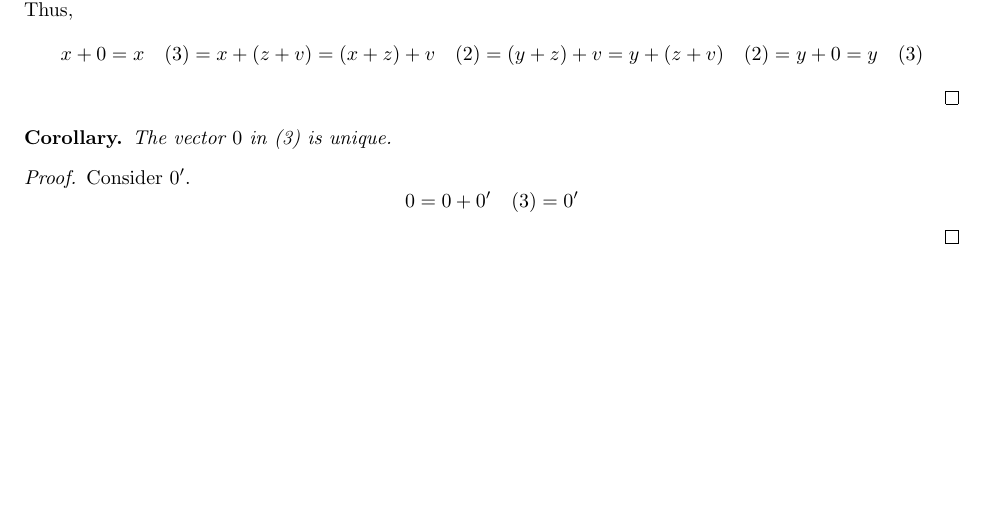
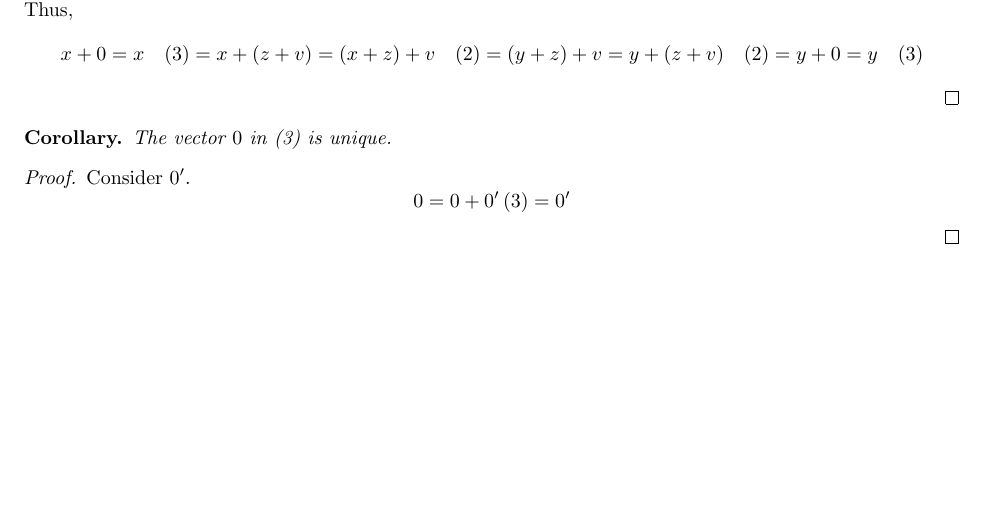
Before and after one commit to jsong2958/UVA-Math-Notes, a LaTeX document (MATH 4651 - Advanced Linear Algebra/Chapter_01/tex/Ch01_S1_2.tex): part of page 2 of 2, cut so that both start at the same text. Compiled offline with pdfLaTeX.

Commit message:
Updates from Overleaf

```diff
--- a/MATH 4651 - Advanced Linear Algebra/Chapter_01/tex/Ch01_S1_2.tex
+++ b/MATH 4651 - Advanced Linear Algebra/Chapter_01/tex/Ch01_S1_2.tex
@@ -73,7 +73,7 @@
  \begin{proof}
      Consider $0'$.
      \[
-     0 = 0 + 0' \quad (3) = 0'
+     0 = 0 + 0' \,(3) = 0'
      \]
  \end{proof}
 
```
Also changed, not shown: MATH 4651 - Advanced Linear Algebra/Chapter_01/tex/Ch01_S1_3.tex (+0 -1 lines), MATH 4651 - Advanced Linear Algebra/Chapter_01/tex/Ch01_S1_4.tex (+1 -1 lines).
